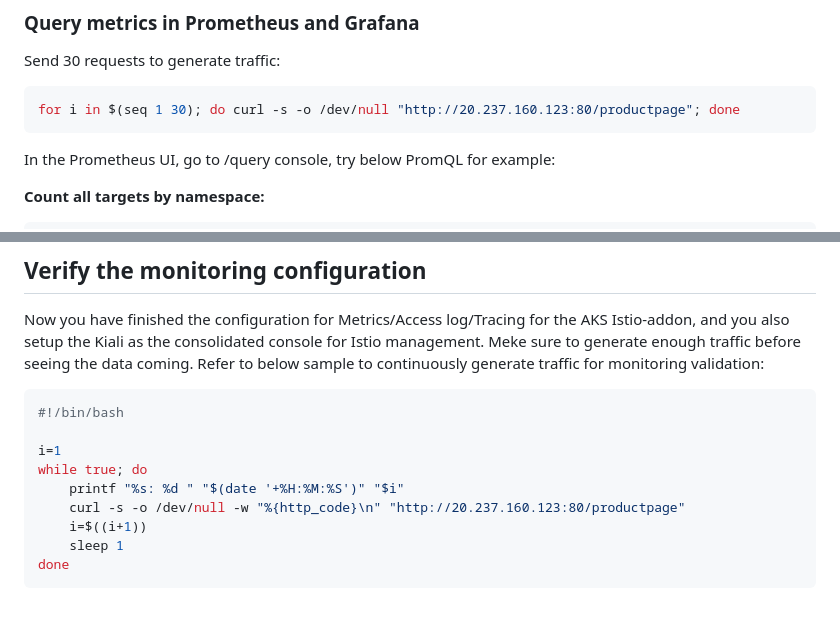
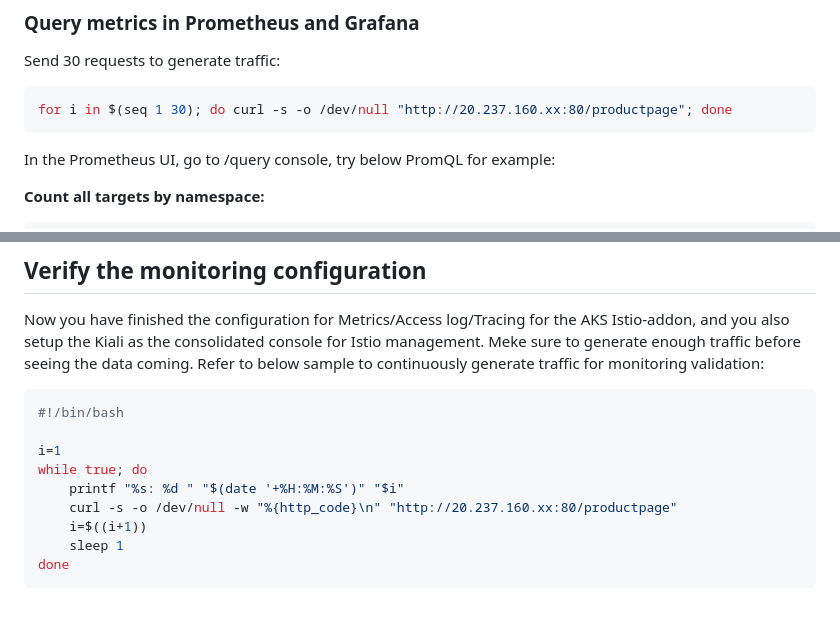
Before and after one commit to oxcp/ainotes, a Markdown page: istio/configuration.md, 2 parts joined by grey strips. Rendered like a GitHub page.

Commit message:
fix: Update IP address placeholder in traffic generation examples for consistency

````diff
--- a/istio/configuration.md
+++ b/istio/configuration.md
@@ -437,7 +437,7 @@ spec:
 Send 30 requests to generate traffic:
 
 ```bash
-for i in $(seq 1 30); do curl -s -o /dev/null "http://20.237.160.123:80/productpage"; done
+for i in $(seq 1 30); do curl -s -o /dev/null "http://20.237.160.xx:80/productpage"; done
 ```
 In the Prometheus UI, go to /query console, try below PromQL for example:
 
@@ -659,7 +659,7 @@ Meke sure to generate enough traffic before seeing the data coming. Refer to bel
 i=1
 while true; do
     printf "%s: %d " "$(date '+%H:%M:%S')" "$i"
-    curl -s -o /dev/null -w "%{http_code}\n" "http://20.237.160.123:80/productpage"
+    curl -s -o /dev/null -w "%{http_code}\n" "http://20.237.160.xx:80/productpage"
     i=$((i+1))
     sleep 1
 done
````
